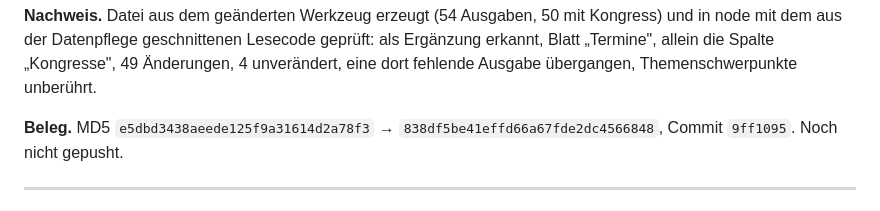
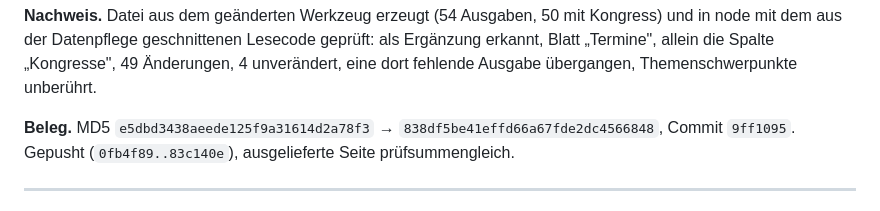
Before and after one commit to Barings1995/jahresvorschau, a Markdown page: Änderungslog_Jahresvorschau.md, the part around the change. Rendered like a GitHub page.

Commit message:
Log: Eintrag Ergaenzungsdatei als gepusht ausgewiesen
Co-Authored-By: Claude Opus 5 <noreply@anthropic.com>

```diff
--- a/Änderungslog_Jahresvorschau.md
+++ b/Änderungslog_Jahresvorschau.md
@@ -47,7 +47,7 @@ und in node mit dem aus der Datenpflege geschnittenen Lesecode geprüft: als Erg
 erkannt, Blatt „Termine", allein die Spalte „Kongresse", 49 Änderungen, 4 unverändert,
 eine dort fehlende Ausgabe übergangen, Themenschwerpunkte unberührt.
 
-**Beleg.** MD5 `e5dbd3438aeede125f9a31614d2a78f3` → `838df5be41effd66a67fde2dc4566848`, Commit `9ff1095`. Noch nicht gepusht.
+**Beleg.** MD5 `e5dbd3438aeede125f9a31614d2a78f3` → `838df5be41effd66a67fde2dc4566848`, Commit `9ff1095`. Gepusht (`0fb4f89..83c140e`), ausgelieferte Seite prüfsummengleich.
 
 ---
 
```
